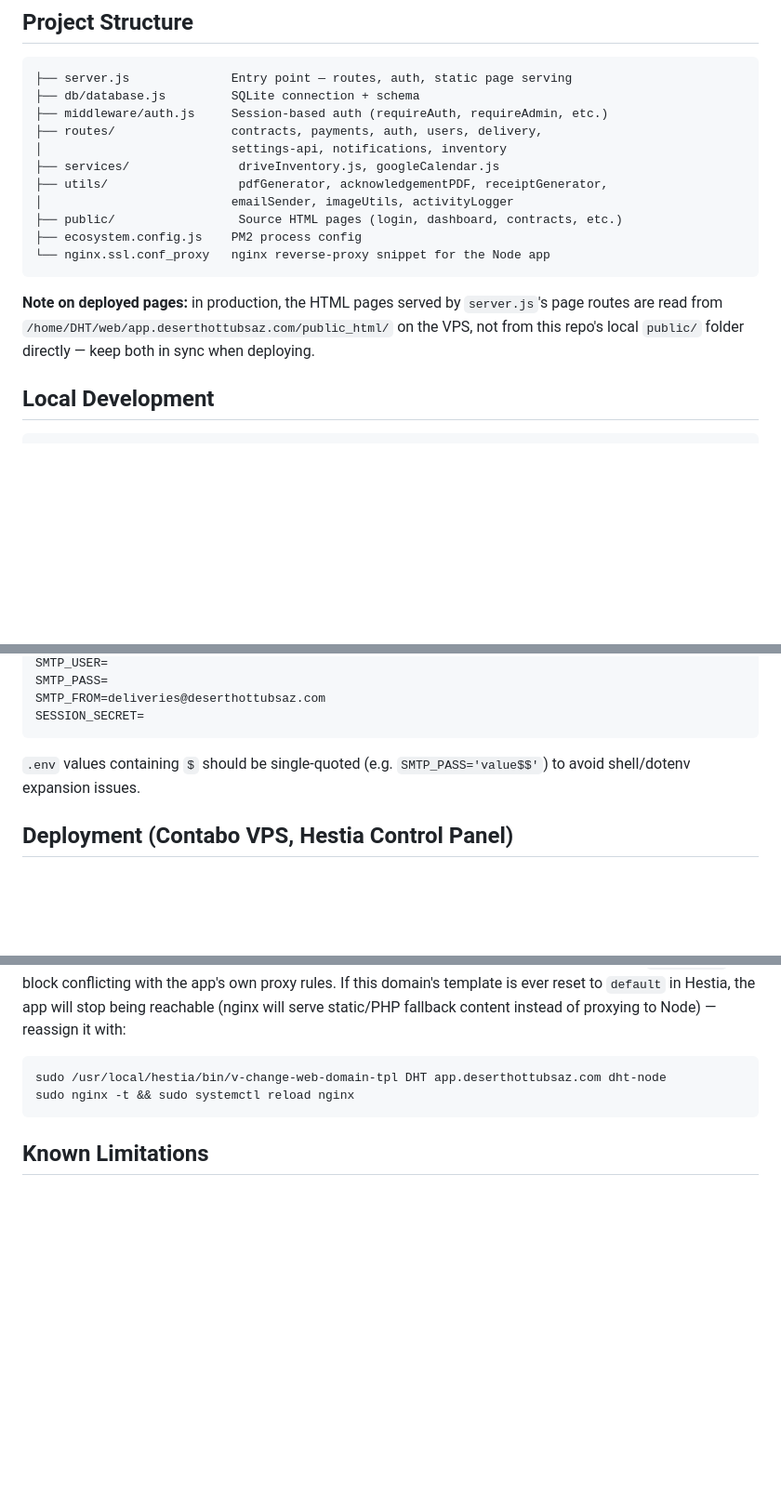
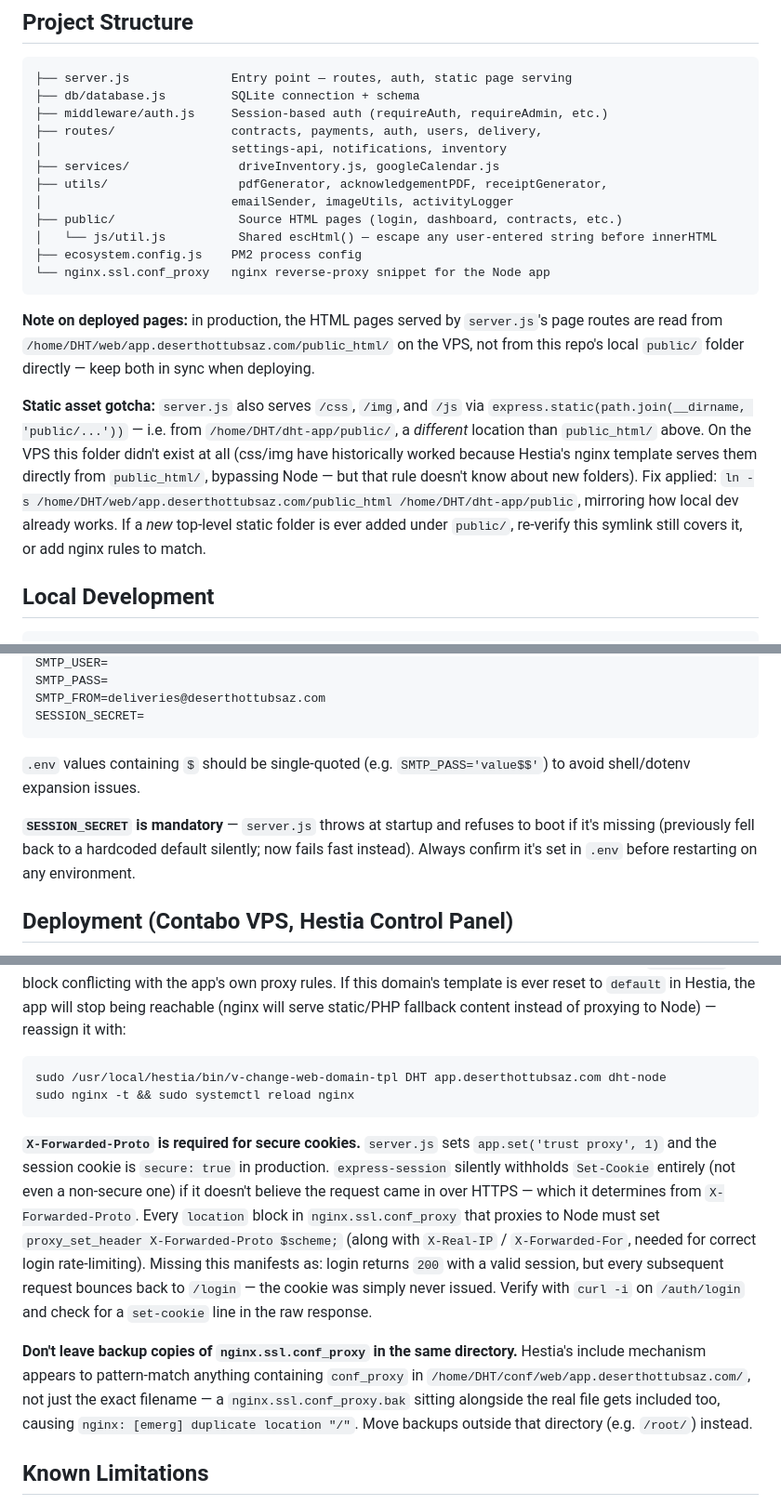
Before and after one commit to manojchatra/dht-app, a Markdown page: README.md, 3 parts joined by grey strips. Shown at 93% size. GitHub-like rendering; blank space fills up the shorter version.

````diff
--- a/README.md
+++ b/README.md
@@ -29,11 +29,14 @@ For full feature documentation, workflows, and cumulative technical learnings, s
 ├── utils/                  pdfGenerator, acknowledgementPDF, receiptGenerator,
 │                          emailSender, imageUtils, activityLogger
 ├── public/                 Source HTML pages (login, dashboard, contracts, etc.)
+│   └── js/util.js          Shared escHtml() — escape any user-entered string before innerHTML
 ├── ecosystem.config.js    PM2 process config
 └── nginx.ssl.conf_proxy   nginx reverse-proxy snippet for the Node app
 ```
 
 **Note on deployed pages:** in production, the HTML pages served by `server.js`'s page routes are read from `/home/DHT/web/app.deserthottubsaz.com/public_html/` on the VPS, not from this repo's local `public/` folder directly — keep both in sync when deploying.
+
+**Static asset gotcha:** `server.js` also serves `/css`, `/img`, and `/js` via `express.static(path.join(__dirname, 'public/...'))` — i.e. from `/home/DHT/dht-app/public/`, a *different* location than `public_html/` above. On the VPS this folder didn't exist at all (css/img have historically worked because Hestia's nginx template serves them directly from `public_html/`, bypassing Node — but that rule doesn't know about new folders). Fix applied: `ln -s /home/DHT/web/app.deserthottubsaz.com/public_html /home/DHT/dht-app/public`, mirroring how local dev already works. If a *new* top-level static folder is ever added under `public/`, re-verify this symlink still covers it, or add nginx rules to match.
 
 ## Local Development
 
@@ -62,6 +65,8 @@ SESSION_SECRET=
 
 `.env` values containing `$` should be single-quoted (e.g. `SMTP_PASS='value$$'`) to avoid shell/dotenv expansion issues.
 
+**`SESSION_SECRET` is mandatory** — `server.js` throws at startup and refuses to boot if it's missing (previously fell back to a hardcoded default silently; now fails fast instead). Always confirm it's set in `.env` before restarting on any environment.
+
 ## Deployment (Contabo VPS, Hestia Control Panel)
 
 The app runs under PM2 on port 3001, behind nginx (Hestia-managed) which terminates SSL and reverse-proxies to Node.
@@ -80,6 +85,10 @@ sudo /usr/local/hestia/bin/v-change-web-domain-tpl DHT app.deserthottubsaz.com d
 sudo nginx -t && sudo systemctl reload nginx
 ```
 
+**`X-Forwarded-Proto` is required for secure cookies.** `server.js` sets `app.set('trust proxy', 1)` and the session cookie is `secure: true` in production. `express-session` silently withholds `Set-Cookie` entirely (not even a non-secure one) if it doesn't believe the request came in over HTTPS — which it determines from `X-Forwarded-Proto`. Every `location` block in `nginx.ssl.conf_proxy` that proxies to Node must set `proxy_set_header X-Forwarded-Proto $scheme;` (along with `X-Real-IP` / `X-Forwarded-For`, needed for correct login rate-limiting). Missing this manifests as: login returns `200` with a valid session, but every subsequent request bounces back to `/login` — the cookie was simply never issued. Verify with `curl -i` on `/auth/login` and check for a `set-cookie` line in the raw response.
+
+**Don't leave backup copies of `nginx.ssl.conf_proxy` in the same directory.** Hestia's include mechanism appears to pattern-match anything containing `conf_proxy` in `/home/DHT/conf/web/app.deserthottubsaz.com/`, not just the exact filename — a `nginx.ssl.conf_proxy.bak` sitting alongside the real file gets included too, causing `nginx: [emerg] duplicate location "/"`. Move backups outside that directory (e.g. `/root/`) instead.
+
 ## Known Limitations
 
 - **Sessions are in-memory** (`express-session` `MemoryStore`) — any `pm2 restart` logs out all active users. A persistent (SQLite-backed) session store is planned; see "On The Horizon" in the project summary.
````
Also changed, not shown: DHT-project-summary-v12.md (+12 -1 lines).
